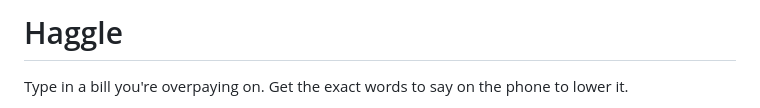
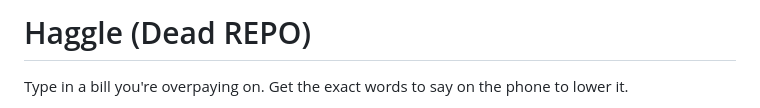
Before and after one commit to gabdeguzman2022-jpg/haggle, a Markdown page: README.md, the part around the change. Rendered like a GitHub page.

```diff
--- a/README.md
+++ b/README.md
@@ -1,4 +1,4 @@
-# Haggle
+# Haggle (Dead REPO)
 
 Type in a bill you're overpaying on. Get the exact words to say on the phone to lower it.
 
```
